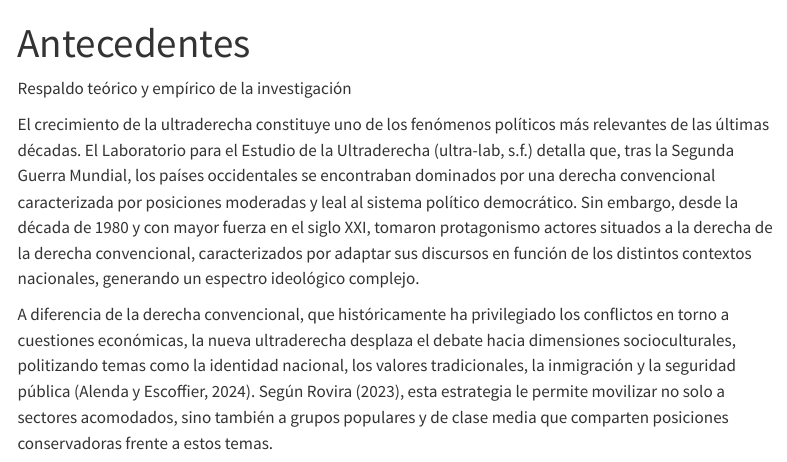
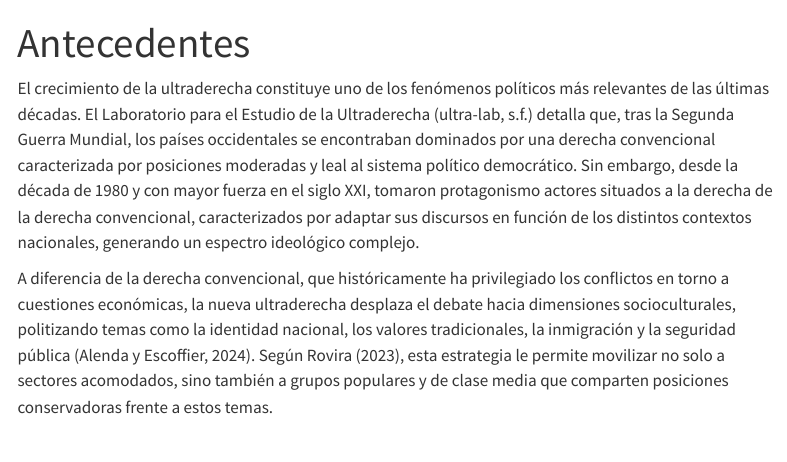
Before and after one commit to pipoowo/CSA-Trabajo2, a Quarto document (02-antecedentes.qmd): the page in a window 1100 px wide, from its top. Rendered offline with R 4.5, knitr and Pandoc in place of Quarto, with nearby package versions; menus at the side of the page are left out.

Commit message:
correcion antecedentes

```diff
--- a/02-antecedentes.qmd
+++ b/02-antecedentes.qmd
@@ -1,8 +1,6 @@
 ---
 title: "Antecedentes"
 ---
-
-Respaldo teórico y empírico de la investigación
 
 El crecimiento de la ultraderecha constituye uno de los fenómenos políticos más relevantes de las últimas décadas. El Laboratorio para el Estudio de la Ultraderecha (ultra-lab, s.f.) detalla que, tras la Segunda Guerra Mundial, los países occidentales se encontraban dominados por una derecha convencional caracterizada por posiciones moderadas y leal al sistema político democrático. Sin embargo, desde la década de 1980 y con mayor fuerza en el siglo XXI, tomaron protagonismo actores situados a la derecha de la derecha convencional, caracterizados por adaptar sus discursos en función de los distintos contextos nacionales, generando un espectro ideológico complejo.
 
```
Also changed, not shown: 1 other file.
